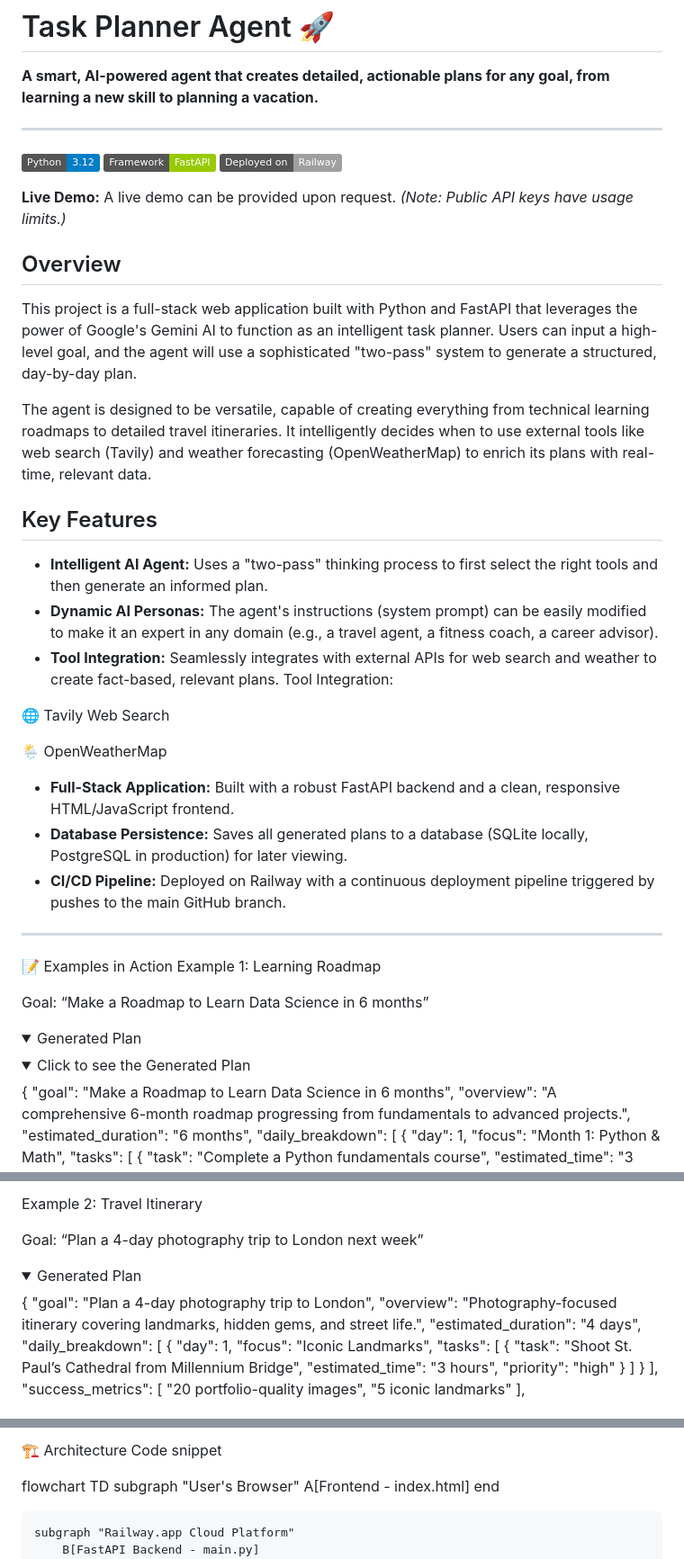
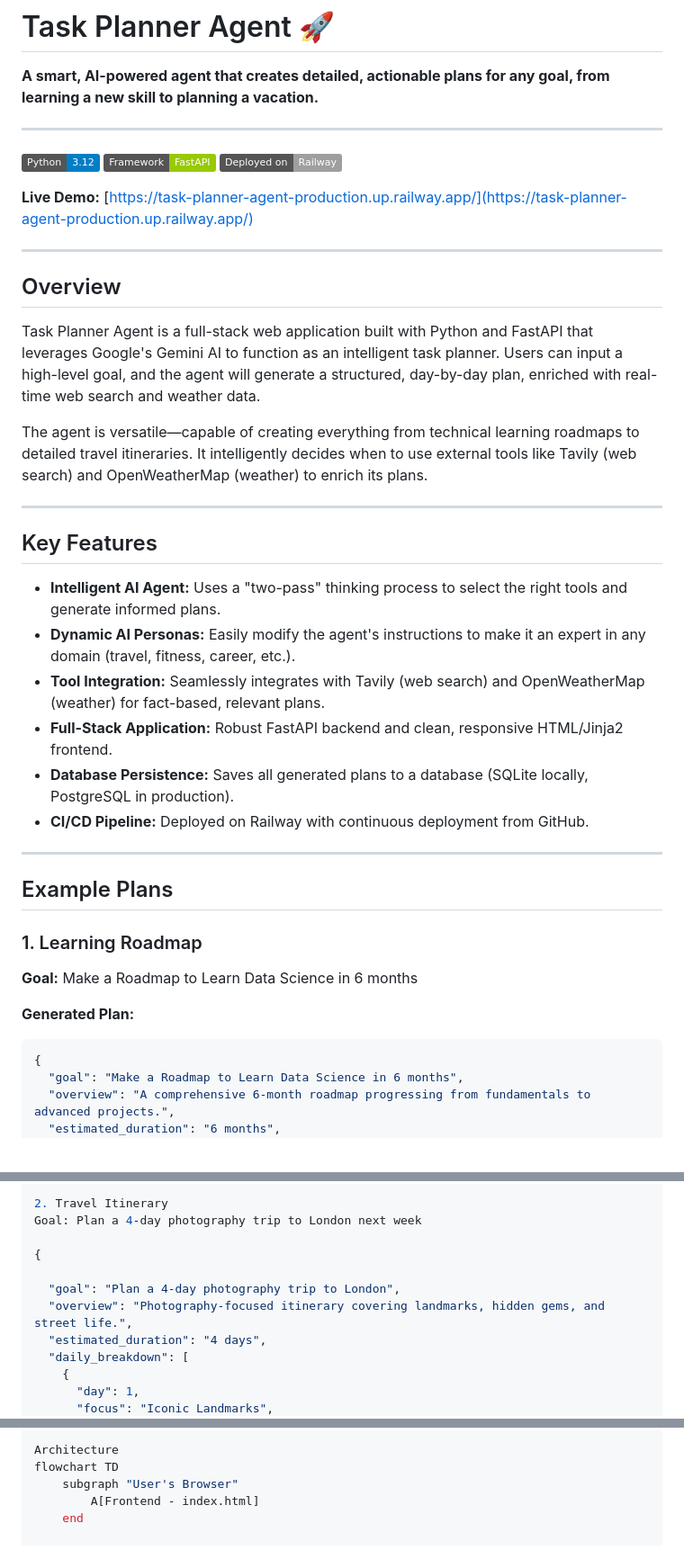
Before and after one commit to Kazim71/Task-Planner-Agent, a Markdown page: README.md, 3 parts joined by grey strips. Shown: that part at 90% size. Rendered like a GitHub page; folded sections open; badges without logos.

Commit message:
Update README with architecture diagram, examples, and links

````diff
--- a/README.md
+++ b/README.md
@@ -8,40 +8,37 @@
 [![Framework](https://img.shields.io/badge/Framework-FastAPI-green.svg)](https://fastapi.tiangolo.com/)
 [![Deployment](https://img.shields.io/badge/Deployed%20on-Railway-lightgrey.svg)](https://railway.app/)
 
-**Live Demo:** A live demo can be provided upon request. *(Note: Public API keys have usage limits.)*
+**Live Demo:** [https://task-planner-agent-production.up.railway.app/](https://task-planner-agent-production.up.railway.app/)
+
+---
 
 ## Overview
 
-This project is a full-stack web application built with Python and FastAPI that leverages the power of Google's Gemini AI to function as an intelligent task planner. Users can input a high-level goal, and the agent will use a sophisticated "two-pass" system to generate a structured, day-by-day plan.
+Task Planner Agent is a full-stack web application built with Python and FastAPI that leverages Google's Gemini AI to function as an intelligent task planner. Users can input a high-level goal, and the agent will generate a structured, day-by-day plan, enriched with real-time web search and weather data.
 
-The agent is designed to be versatile, capable of creating everything from technical learning roadmaps to detailed travel itineraries. It intelligently decides when to use external tools like web search (Tavily) and weather forecasting (OpenWeatherMap) to enrich its plans with real-time, relevant data.
+The agent is versatile—capable of creating everything from technical learning roadmaps to detailed travel itineraries. It intelligently decides when to use external tools like Tavily (web search) and OpenWeatherMap (weather) to enrich its plans.
+
+---
 
 ## Key Features
 
-* **Intelligent AI Agent:** Uses a "two-pass" thinking process to first select the right tools and then generate an informed plan.
-* **Dynamic AI Personas:** The agent's instructions (system prompt) can be easily modified to make it an expert in any domain (e.g., a travel agent, a fitness coach, a career advisor).
-* **Tool Integration:** Seamlessly integrates with external APIs for web search and weather to create fact-based, relevant plans.
-Tool Integration:
-
-🌐 Tavily Web Search
-
-🌦️ OpenWeatherMap
-
-* **Full-Stack Application:** Built with a robust FastAPI backend and a clean, responsive HTML/JavaScript frontend.
-* **Database Persistence:** Saves all generated plans to a database (SQLite locally, PostgreSQL in production) for later viewing.
-* **CI/CD Pipeline:** Deployed on Railway with a continuous deployment pipeline triggered by pushes to the main GitHub branch.
+- **Intelligent AI Agent:** Uses a "two-pass" thinking process to select the right tools and generate informed plans.
+- **Dynamic AI Personas:** Easily modify the agent's instructions to make it an expert in any domain (travel, fitness, career, etc.).
+- **Tool Integration:** Seamlessly integrates with Tavily (web search) and OpenWeatherMap (weather) for fact-based, relevant plans.
+- **Full-Stack Application:** Robust FastAPI backend and clean, responsive HTML/Jinja2 frontend.
+- **Database Persistence:** Saves all generated plans to a database (SQLite locally, PostgreSQL in production).
+- **CI/CD Pipeline:** Deployed on Railway with continuous deployment from GitHub.
 
 ---
-📝 Examples in Action
-Example 1: Learning Roadmap
 
-Goal: “Make a Roadmap to Learn Data Science in 6 months”
+## Example Plans
 
-<details> <summary>Generated Plan</summary>
+### 1. Learning Roadmap
 
-<details>
-<summary>Click to see the Generated Plan</summary>
+**Goal:** Make a Roadmap to Learn Data Science in 6 months
 
+**Generated Plan:**
+```json
 {
   "goal": "Make a Roadmap to Learn Data Science in 6 months",
   "overview": "A comprehensive 6-month roadmap progressing from fundamentals to advanced projects.",
@@ -90,12 +86,10 @@ Goal: “Make a Roadmap to Learn Data Science in 6 months”
 
 
-Example 2: Travel Itinerary
-
-Goal: “Plan a 4-day photography trip to London next week”
-
-<details> <summary>Generated Plan</summary>
+2. Travel Itinerary
+Goal: Plan a 4-day photography trip to London next week
 
 {
+
   "goal": "Plan a 4-day photography trip to London",
   "overview": "Photography-focused itinerary covering landmarks, hidden gems, and street life.",
   "estimated_duration": "4 days",
@@ -125,7 +118,5 @@ Goal: “Plan a 4-day photography trip to London next week”
 
-🏗 Architecture
-Code snippet
-
+Architecture
 flowchart TD
     subgraph "User's Browser"
         A[Frontend - index.html]
````
Also changed, not shown: other parts of README.md (+8 -15 lines).
